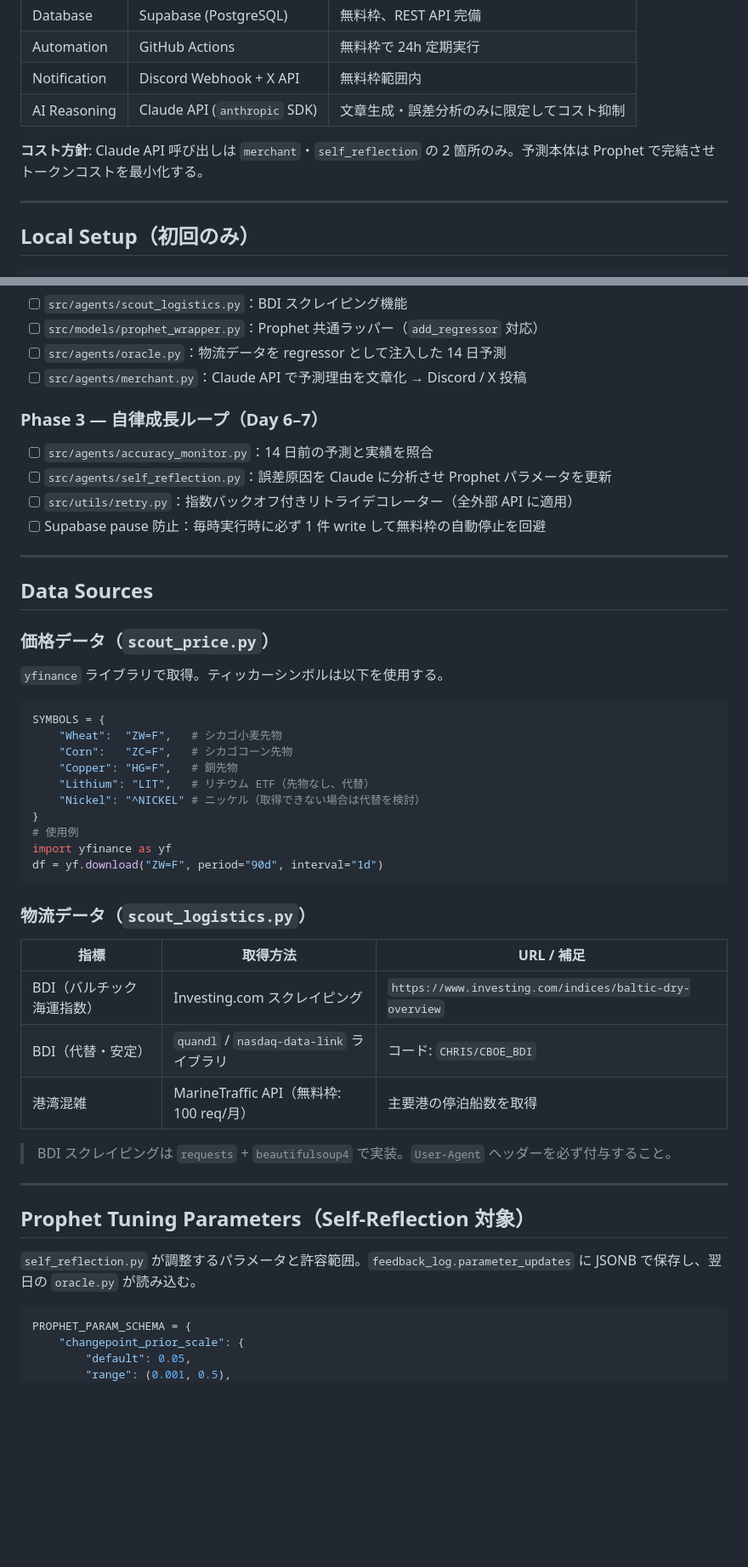
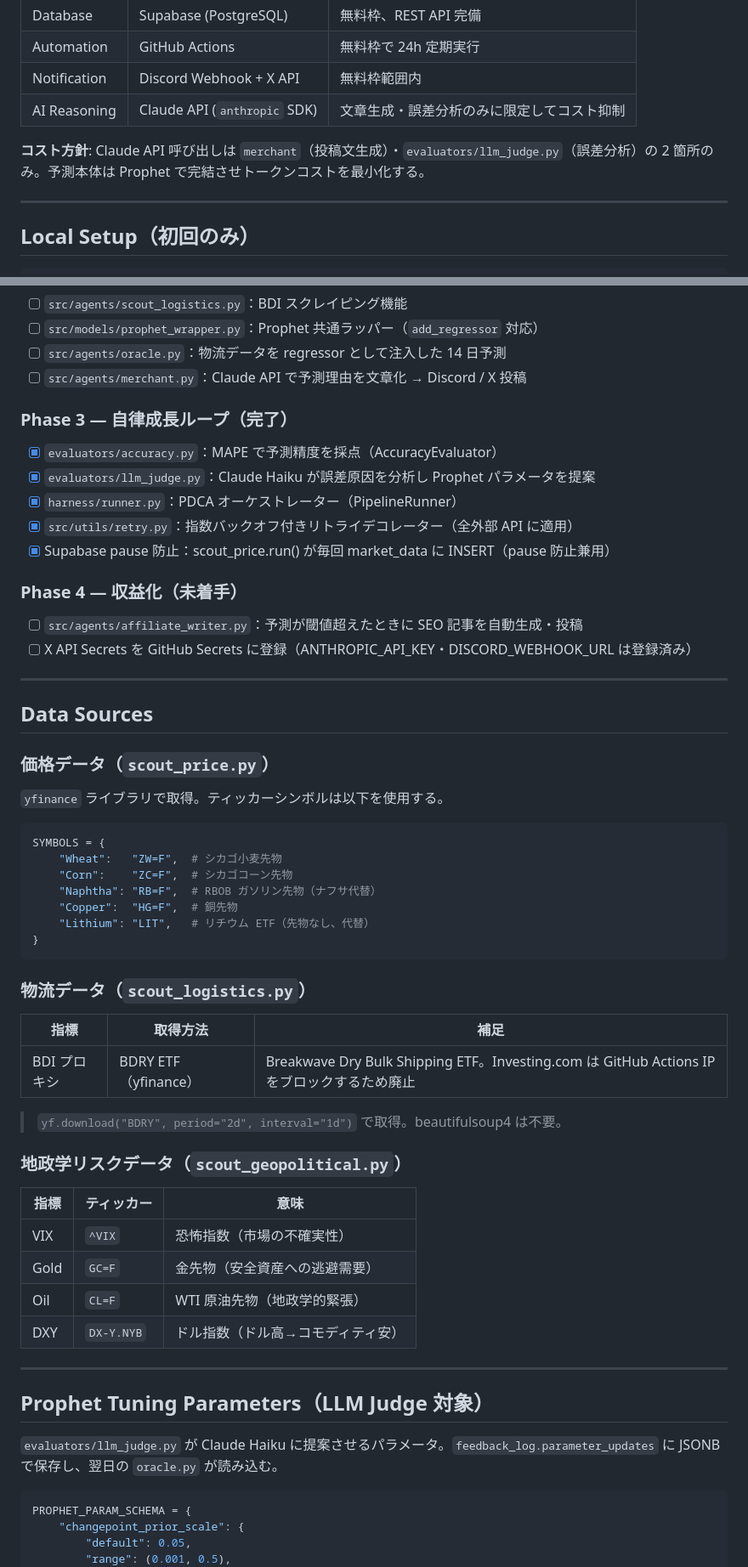
Before and after one commit to Tennki0430/S-SCA-, a Markdown page: .claude/CLAUDE.md, 2 parts joined by grey strips. Shown at 85% size. GitHub-like rendering; blank space fills up the shorter version.

````diff
--- a/.claude/CLAUDE.md
+++ b/.claude/CLAUDE.md
@@ -26,7 +26,7 @@ This file provides guidance to Claude Code (claude.ai/code) when working with co
 | Notification | Discord Webhook + X API | 無料枠範囲内 |
 | AI Reasoning | Claude API (`anthropic` SDK) | 文章生成・誤差分析のみに限定してコスト抑制 |
 
-**コスト方針**: Claude API 呼び出しは `merchant`・`self_reflection` の 2 箇所のみ。予測本体は Prophet で完結させトークンコストを最小化する。
+**コスト方針**: Claude API 呼び出しは `merchant`（投稿文生成）・`evaluators/llm_judge.py`（誤差分析）の 2 箇所のみ。予測本体は Prophet で完結させトークンコストを最小化する。
 
 ---
 
@@ -266,12 +274,18 @@ X_ACCESS_SECRET
 - [ ] `src/agents/oracle.py`：物流データを regressor として注入した 14 日予測
 - [ ] `src/agents/merchant.py`：Claude API で予測理由を文章化 → Discord / X 投稿
 
-### Phase 3 — 自律成長ループ（Day 6–7）
+### Phase 3 — 自律成長ループ（完了）
 
-- [ ] `src/agents/accuracy_monitor.py`：14 日前の予測と実績を照合
-- [ ] `src/agents/self_reflection.py`：誤差原因を Claude に分析させ Prophet パラメータを更新
-- [ ] `src/utils/retry.py`：指数バックオフ付きリトライデコレーター（全外部 API に適用）
-- [ ] Supabase pause 防止：毎時実行時に必ず 1 件 write して無料枠の自動停止を回避
+- [x] `evaluators/accuracy.py`：MAPE で予測精度を採点（AccuracyEvaluator）
+- [x] `evaluators/llm_judge.py`：Claude Haiku が誤差原因を分析し Prophet パラメータを提案
+- [x] `harness/runner.py`：PDCA オーケストレーター（PipelineRunner）
+- [x] `src/utils/retry.py`：指数バックオフ付きリトライデコレーター（全外部 API に適用）
+- [x] Supabase pause 防止：scout_price.run() が毎回 market_data に INSERT（pause 防止兼用）
+
+### Phase 4 — 収益化（未着手）
+
+- [ ] `src/agents/affiliate_writer.py`：予測が閾値超えたときに SEO 記事を自動生成・投稿
+- [ ] X API Secrets を GitHub Secrets に登録（ANTHROPIC_API_KEY・DISCORD_WEBHOOK_URL は登録済み）
 
 ---
 
@@ -283,32 +297,36 @@ X_ACCESS_SECRET
 
 ```python
 SYMBOLS = {
-    "Wheat":  "ZW=F",   # シカゴ小麦先物
-    "Corn":   "ZC=F",   # シカゴコーン先物
-    "Copper": "HG=F",   # 銅先物
+    "Wheat":   "ZW=F",  # シカゴ小麦先物
+    "Corn":    "ZC=F",  # シカゴコーン先物
+    "Naphtha": "RB=F",  # RBOB ガソリン先物（ナフサ代替）
+    "Copper":  "HG=F",  # 銅先物
     "Lithium": "LIT",   # リチウム ETF（先物なし、代替）
-    "Nickel": "^NICKEL" # ニッケル（取得できない場合は代替を検討）
 }
-# 使用例
-import yfinance as yf
-df = yf.download("ZW=F", period="90d", interval="1d")
 ```
 
 ### 物流データ（`scout_logistics.py`）
 
-| 指標 | 取得方法 | URL / 補足 |
+| 指標 | 取得方法 | 補足 |
 |---|---|---|
-| BDI（バルチック海運指数） | Investing.com スクレイピング | `https://www.investing.com/indices/baltic-dry-overview` |
-| BDI（代替・安定） | `quandl` / `nasdaq-data-link` ライブラリ | コード: `CHRIS/CBOE_BDI` |
-| 港湾混雑 | MarineTraffic API（無料枠: 100 req/月） | 主要港の停泊船数を取得 |
+| BDI プロキシ | BDRY ETF（yfinance） | Breakwave Dry Bulk Shipping ETF。Investing.com は GitHub Actions IP をブロックするため廃止 |
 
-> BDI スクレイピングは `requests` + `beautifulsoup4` で実装。`User-Agent` ヘッダーを必ず付与すること。
+> `yf.download("BDRY", period="2d", interval="1d")` で取得。beautifulsoup4 は不要。
+
+### 地政学リスクデータ（`scout_geopolitical.py`）
+
+| 指標 | ティッカー | 意味 |
+|---|---|---|
+| VIX | `^VIX` | 恐怖指数（市場の不確実性） |
+| Gold | `GC=F` | 金先物（安全資産への逃避需要） |
+| Oil | `CL=F` | WTI 原油先物（地政学的緊張） |
+| DXY | `DX-Y.NYB` | ドル指数（ドル高→コモディティ安） |
 
 ---
 
-## Prophet Tuning Parameters（Self-Reflection 対象）
+## Prophet Tuning Parameters（LLM Judge 対象）
 
-`self_reflection.py` が調整するパラメータと許容範囲。`feedback_log.parameter_updates` に JSONB で保存し、翌日の `oracle.py` が読み込む。
+`evaluators/llm_judge.py` が Claude Haiku に提案させるパラメータ。`feedback_log.parameter_updates` に JSONB で保存し、翌日の `oracle.py` が読み込む。
 
 ```python
 PROPHET_PARAM_SCHEMA = {
````
Also changed, not shown: other parts of .claude/CLAUDE.md (+39 -31 lines).
